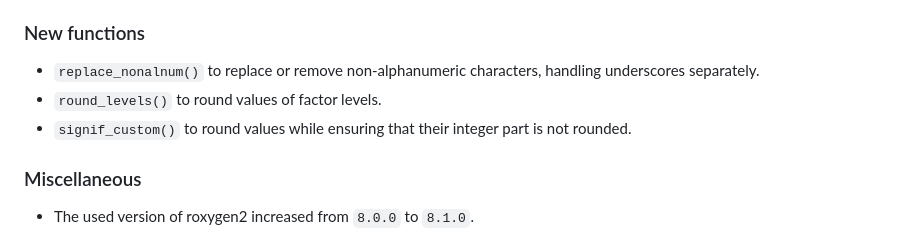
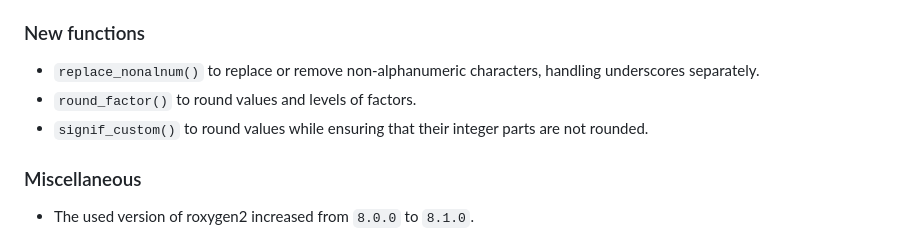
Before and after one commit to JesseAlderliesten/progutils, a Markdown page: NEWS.md, the part around the change. GitHub-like rendering.

Commit message:
Rename `round_levels()` to `round_factor()`.

```diff
--- a/NEWS.md
+++ b/NEWS.md
@@ -10,8 +10,8 @@
 ### New functions
 - `replace_nonalnum()` to replace or remove non-alphanumeric characters,
   handling underscores separately.
-- `round_levels()` to round values of factor levels.
-- `signif_custom()` to round values while ensuring that their integer part is
+- `round_factor()` to round values and levels of factors.
+- `signif_custom()` to round values while ensuring that their integer parts are
   not rounded.
 
 ### Miscellaneous
```
